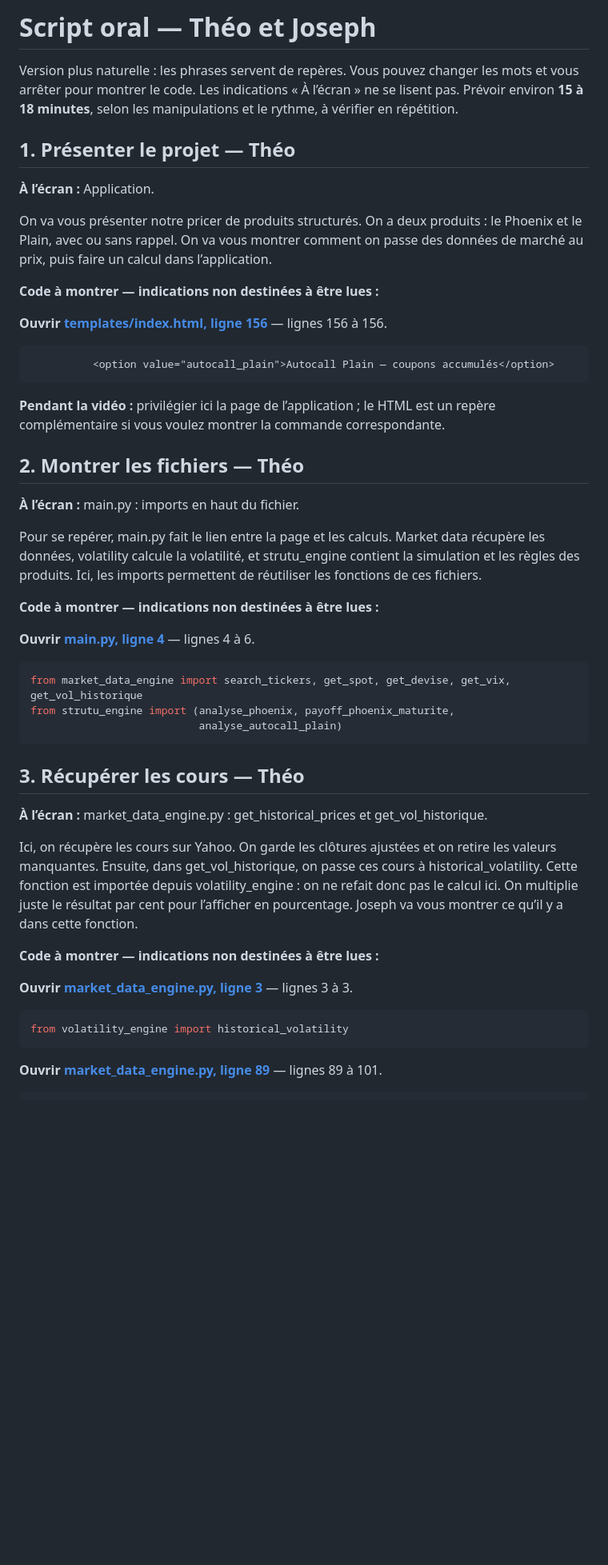
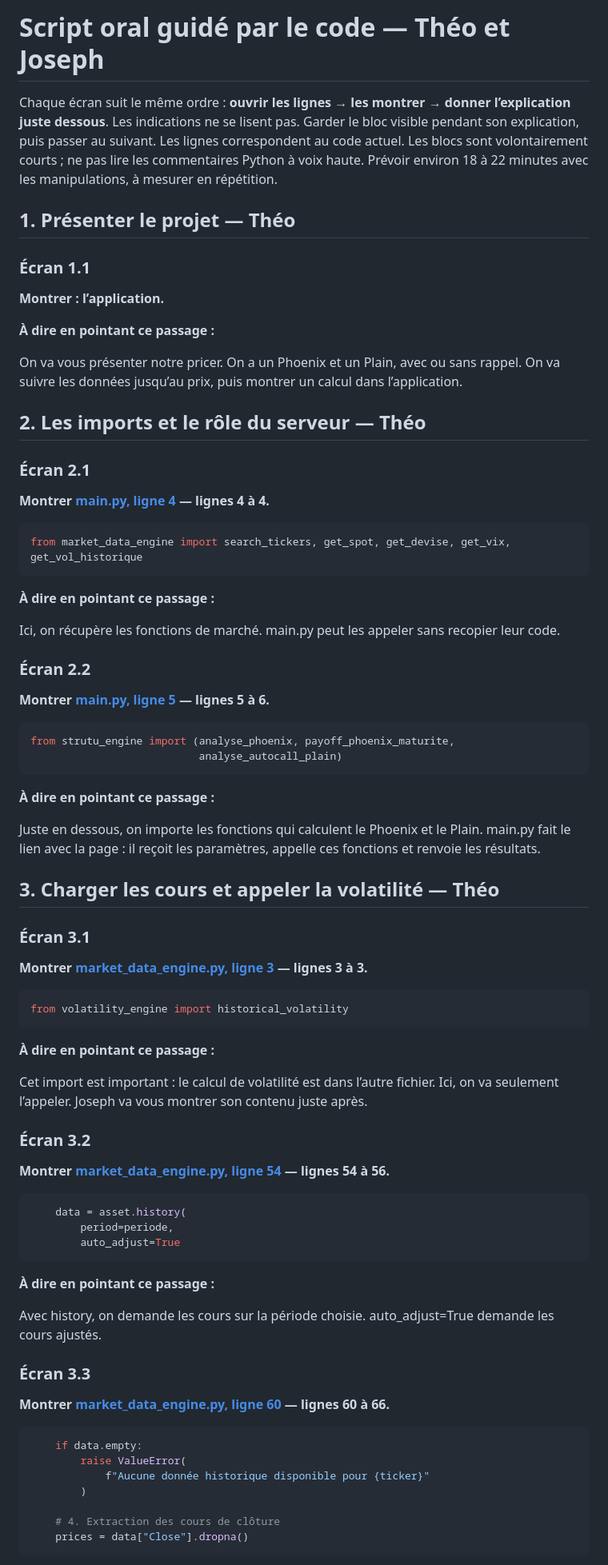
Before and after one commit to Pashattm/Pricer-Joesph-and-Th-o, a Markdown page: presentation_video/01_SCRIPT_VIDEO.md, the part around one of its changes. Shown at 80% size. Drawn GitHub-style; blank space fills up the shorter version.

````diff
--- a/presentation_video/01_SCRIPT_VIDEO.md
+++ b/presentation_video/01_SCRIPT_VIDEO.md
@@ -1,54 +1,83 @@
-# Script oral — Théo et Joseph
+# Script oral guidé par le code — Théo et Joseph
 
-Version plus naturelle : les phrases servent de repères. Vous pouvez changer les mots et vous arrêter pour montrer le code. Les indications « À l’écran » ne se lisent pas. Prévoir environ **15 à 18 minutes**, selon les manipulations et le rythme, à vérifier en répétition.
+Chaque écran suit le même ordre : **ouvrir les lignes → les montrer → donner l’explication juste dessous**. Les indications ne se lisent pas. Garder le bloc visible pendant son explication, puis passer au suivant. Les lignes correspondent au code actuel. Les blocs sont volontairement courts ; ne pas lire les commentaires Python à voix haute. Prévoir environ 18 à 22 minutes avec les manipulations, à mesurer en répétition.
 
 ## 1. Présenter le projet — Théo
 
-**À l’écran :** Application.
+### Écran 1.1
 
-On va vous présenter notre pricer de produits structurés. On a deux produits : le Phoenix et le Plain, avec ou sans rappel. On va vous montrer comment on passe des données de marché au prix, puis faire un calcul dans l’application.
+**Montrer : l’application.**
 
+**À dire en pointant ce passage :**
 
-**Code à montrer — indications non destinées à être lues :**
+On va vous présenter notre pricer. On a un Phoenix et un Plain, avec ou sans rappel. On va suivre les données jusqu’au prix, puis montrer un calcul dans l’application.
 
-**Ouvrir [templates/index.html, ligne 156](../templates/index.html#L156)** — lignes 156 à 156.
+## 2. Les imports et le rôle du serveur — Théo
 
-```html
-          <option value="autocall_plain">Autocall Plain — coupons accumulés</option>
-```
+### Écran 2.1
 
-**Pendant la vidéo :** privilégier ici la page de l’application ; le HTML est un repère complémentaire si vous voulez montrer la commande correspondante.
-
-## 2. Montrer les fichiers — Théo
-
-**À l’écran :** main.py : imports en haut du fichier.
-
-Pour se repérer, main.py fait le lien entre la page et les calculs. Market data récupère les données, volatility calcule la volatilité, et strutu_engine contient la simulation et les règles des produits. Ici, les imports permettent de réutiliser les fonctions de ces fichiers.
-
-
-**Code à montrer — indications non destinées à être lues :**
-
-**Ouvrir [main.py, ligne 4](../main.py#L4)** — lignes 4 à 6.
+**Montrer [main.py, ligne 4](../main.py#L4) — lignes 4 à 4.**
 
 ```python
 from market_data_engine import search_tickers, get_spot, get_devise, get_vix, get_vol_historique
+```
+
+**À dire en pointant ce passage :**
+
+Ici, on récupère les fonctions de marché. main.py peut les appeler sans recopier leur code.
+
+### Écran 2.2
+
+**Montrer [main.py, ligne 5](../main.py#L5) — lignes 5 à 6.**
+
+```python
 from strutu_engine import (analyse_phoenix, payoff_phoenix_maturite,
                            analyse_autocall_plain)
 ```
 
-## 3. Récupérer les cours — Théo
+**À dire en pointant ce passage :**
 
-**À l’écran :** market_data_engine.py : get_historical_prices et get_vol_historique.
+Juste en dessous, on importe les fonctions qui calculent le Phoenix et le Plain. main.py fait le lien avec la page : il reçoit les paramètres, appelle ces fonctions et renvoie les résultats.
 
-Ici, on récupère les cours sur Yahoo. On garde les clôtures ajustées et on retire les valeurs manquantes. Ensuite, dans get_vol_historique, on passe ces cours à historical_volatility. Cette fonction est importée depuis volatility_engine : on ne refait donc pas le calcul ici. On multiplie juste le résultat par cent pour l’afficher en pourcentage. Joseph va vous montrer ce qu’il y a dans cette fonction.
+## 3. Charger les cours et appeler la volatilité — Théo
 
+### Écran 3.1
 
-**Code à montrer — indications non destinées à être lues :**
-
-**Ouvrir [market_data_engine.py, ligne 3](../market_data_engine.py#L3)** — lignes 3 à 3.
+**Montrer [market_data_engine.py, ligne 3](../market_data_engine.py#L3) — lignes 3 à 3.**
 
 ```python
 from volatility_engine import historical_volatility
 ```
 
-**Ouvrir [market_data_engine.py, ligne 89](../market_data_engine.py#L89)** — lignes 89 à 101.
+**À dire en pointant ce passage :**
+
+Cet import est important : le calcul de volatilité est dans l’autre fichier. Ici, on va seulement l’appeler. Joseph va vous montrer son contenu juste après.
+
+### Écran 3.2
+
+**Montrer [market_data_engine.py, ligne 54](../market_data_engine.py#L54) — lignes 54 à 56.**
+
+```python
+    data = asset.history(
+        period=periode,
+        auto_adjust=True
+```
+
+**À dire en pointant ce passage :**
+
+Avec history, on demande les cours sur la période choisie. auto_adjust=True demande les cours ajustés.
+
+### Écran 3.3
+
+**Montrer [market_data_engine.py, ligne 60](../market_data_engine.py#L60) — lignes 60 à 66.**
+
+```python
+    if data.empty:
+        raise ValueError(
+            f"Aucune donnée historique disponible pour {ticker}"
+        )
+
+    # 4. Extraction des cours de clôture
+    prices = data["Close"].dropna()
+```
+
````
Also changed, not shown: other parts of presentation_video/01_SCRIPT_VIDEO.md (+291 -154 lines).
